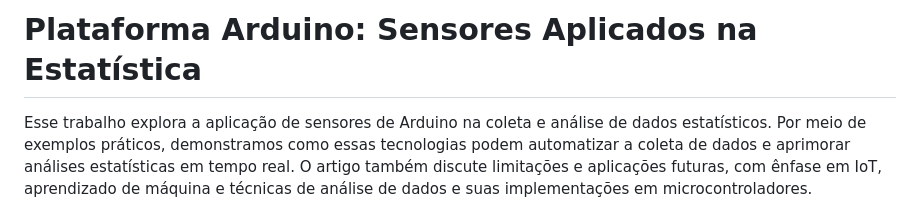
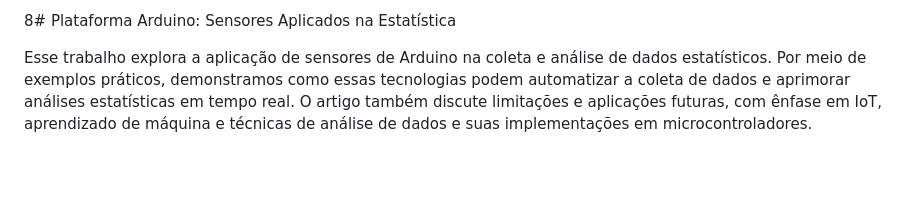
Before and after one commit to Jeffreypir/SensorArduino, a Markdown page: README.md, the part around one of its changes. Rendered like a GitHub page; blank space fills up the shorter version.

Commit message:
Atualizar o README.md

```diff
--- a/README.md
+++ b/README.md
@@ -1,4 +1,4 @@
-# Plataforma Arduino: Sensores  Aplicados na Estatística
+8# Plataforma Arduino: Sensores  Aplicados na Estatística
 
 <div style="text-align: justify;">
 Esse trabalho explora a aplicação de sensores de Arduino na coleta e análise de dados estatísticos. Por meio de exemplos práticos, demonstramos como essas tecnologias podem automatizar a coleta de dados e aprimorar análises estatísticas em tempo real. O artigo também discute limitações e aplicações futuras, com ênfase em IoT, aprendizado de máquina e técnicas de análise de dados e suas implementações em microcontroladores. Resultados mostram que a integração entre hardware acessível e métodos estatísticos oferecenovas oportunidades em diversas áreas como: agricultura, saúde e monitoramento ambiental.
```
Also changed, not shown: other parts of README.md (+2 -1 lines).
